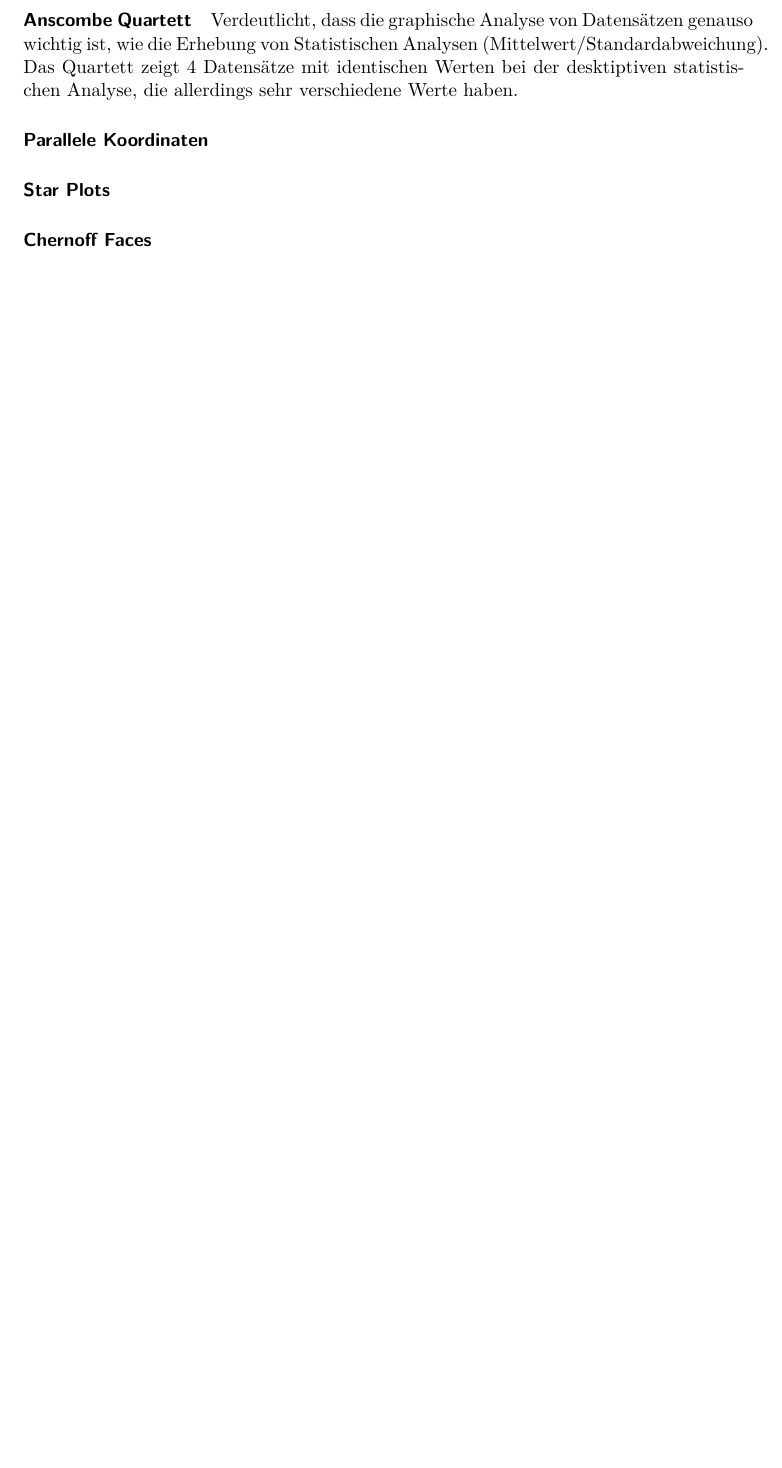
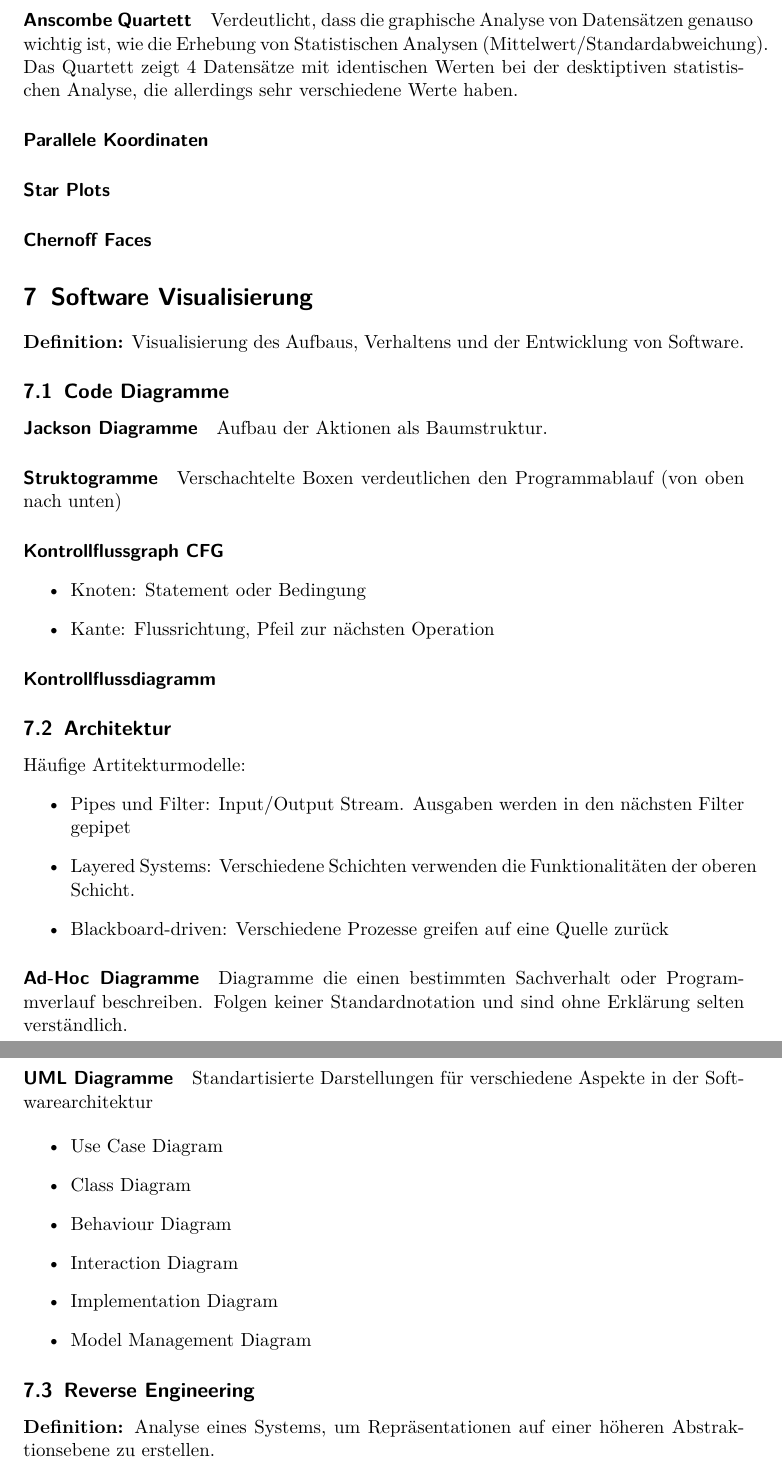
Before and after one commit to BeneLuWi/uni, a LaTeX document (informations_visualisierung/zusammenfassung/main.tex): part of page 12 of 12 before the commit and two parts of pages 12 and 13 of 13 after it, the two joined at a grey line, cut so that both start at the same text, the shorter picture padded with empty space. Compiled offline with pdfLaTeX.

Commit message:
Infovis Zusammenfassung

```diff
--- a/informations_visualisierung/zusammenfassung/main.tex
+++ b/informations_visualisierung/zusammenfassung/main.tex
@@ -402,7 +402,46 @@ Maßstäbe zur Analyse
 
 \paragraph{Chernoff Faces}
 
+\section{Software Visualisierung}
+\textbf{Definition:} Visualisierung des Aufbaus, Verhaltens und der Entwicklung von Software.
 
+\subsection{Code Diagramme}
+\paragraph{Jackson Diagramme} Aufbau der Aktionen als Baumstruktur.
+
+\paragraph{Struktogramme} Verschachtelte Boxen verdeutlichen den Programmablauf (von oben nach unten)
+
+\paragraph{Kontrollflussgraph CFG}
+\begin{itemize}
+  \item Knoten: Statement oder Bedingung
+  \item Kante: Flussrichtung, Pfeil zur nächsten Operation
+\end{itemize}
+
+\paragraph{Kontrollflussdiagramm}
+
+
+\subsection{Architektur}
+Häufige Artitekturmodelle:
+\begin{itemize}
+  \item Pipes und Filter: Input/Output Stream. Ausgaben werden in den nächsten Filter gepipet
+  \item Layered Systems: Verschiedene Schichten verwenden die Funktionalitäten der oberen Schicht.
+  \item Blackboard-driven: Verschiedene Prozesse greifen auf eine Quelle zurück
+\end{itemize}
+
+\paragraph{Ad-Hoc Diagramme} Diagramme die einen bestimmten Sachverhalt oder Programmverlauf beschreiben. Folgen keiner Standardnotation und sind ohne Erklärung selten verständlich.
+
+\paragraph{UML Diagramme} Standartisierte Darstellungen für verschiedene Aspekte in der Softwarearchitektur
+
+\begin{itemize}
+  \item Use Case Diagram
+  \item Class Diagram
+  \item Behaviour Diagram
+  \item Interaction Diagram
+  \item Implementation Diagram
+  \item Model Management Diagram
+\end{itemize}
+
+\subsection{Reverse Engineering}
+\textbf{Definition:} Analyse eines Systems, um Repräsentationen auf einer höheren Abstraktionsebene zu erstellen.
 
 
 
```
Also changed, not shown: informations_visualisierung/main.pdf, informations_visualisierung/zusammenfassung/main.pdf.
